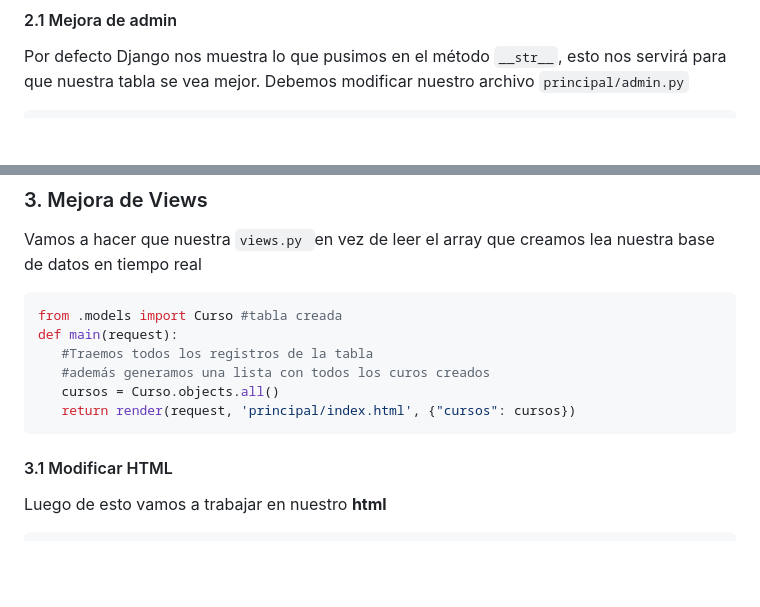
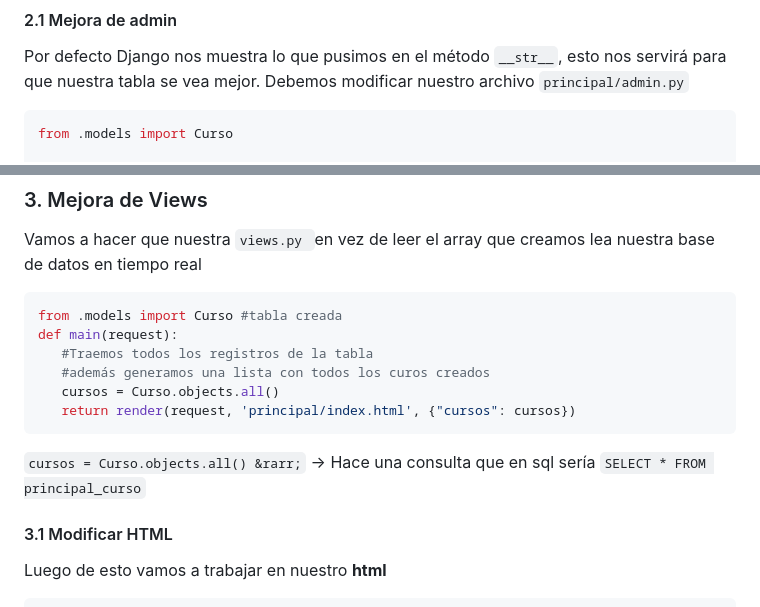
Before and after one commit to Sergi0Y/Clases, a Markdown page: clases/5. base de datos.md, 2 parts joined by grey strips. GitHub-like rendering; blank space fills up the shorter version.

Commit message:
docs: 5.md agrega imports

````diff
--- a/clases/5. base de datos.md
+++ b/clases/5. base de datos.md
@@ -60,6 +60,8 @@ Luego de modificar el archivo, debemos escribir estos comandos en la terminal:
 #### 2.1 Mejora de admin
 Por defecto Django nos muestra lo que pusimos en el método `__str__`, esto nos servirá para que nuestra tabla se vea mejor. Debemos modificar nuestro archivo `principal/admin.py`
 ```python
+from .models import Curso
+
 #Esto dice como mostraremos los datos
 class CursoAdmin(admin.ModelAdmin):
     #titulos de las columnas
@@ -81,6 +83,7 @@ def main(request):
    cursos = Curso.objects.all()
    return render(request, 'principal/index.html', {"cursos": cursos})
 ```
+`cursos = Curso.objects.all() &rarr;` &rarr; Hace una consulta que en sql sería `SELECT * FROM principal_curso`
 
 #### 3.1 Modificar HTML
 Luego de esto vamos a trabajar en nuestro **html**
````
